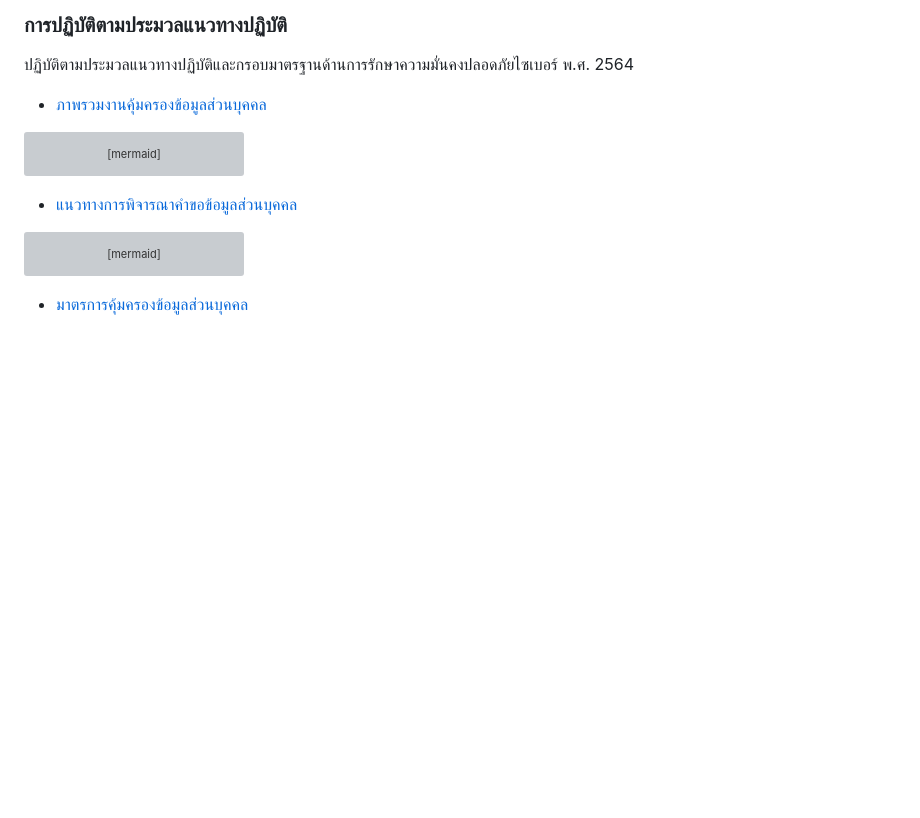
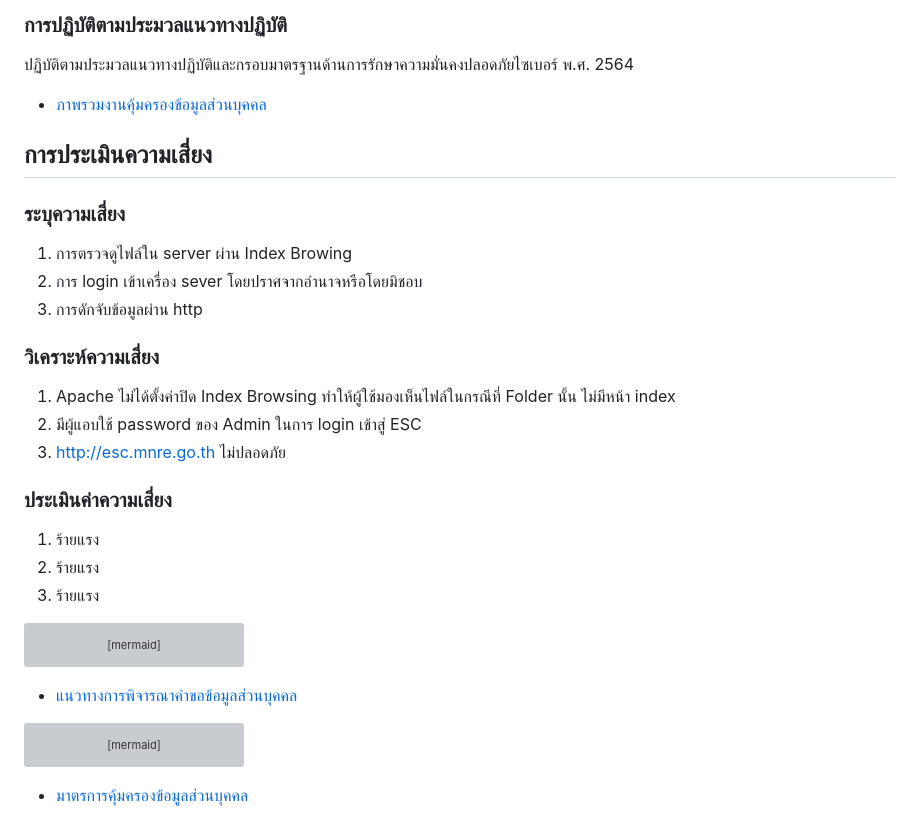
Before and after one commit to Kietpawpan/pdpa, a Markdown page: README.md, the part around the change. Rendered like a GitHub page; blank space fills up the shorter version; grey boxes are pictures that could not be loaded.

````diff
--- a/README.md
+++ b/README.md
@@ -49,6 +49,23 @@ end
 ### การปฏิบัติตามประมวลแนวทางปฏิบัติ
 ปฏิบัติตามประมวลแนวทางปฏิบัติและกรอบมาตรฐานด้านการรักษาความมั่นคงปลอดภัยไซเบอร์ พ.ศ. 2564
 - [ภาพรวมงานคุ้มครองข้อมูลส่วนบุคคล](https://kietpawpan.github.io/pdpa/tasks.html)
+
+## การประเมินความเสี่ยง
+### ระบุความเสี่ยง
+1. การตรวจดูไฟล์ใน server ผ่าน Index Browing
+2. การ login เข้าเครื่อง sever โดยปราศจากอำนาจหรือโดยมิชอบ
+3. การดักจับข้อมูลผ่าน http
+
+### วิเคราะห์ความเสี่ยง
+1. Apache ไม่ได้ตั้งค่าปิด Index Browsing ทำให้ผู้ใช้มองเห็นไฟล์ในกรณีที่ Folder นั้น ไม่มีหน้า index
+2. มีผู้แอบใช้ password ของ Admin ในการ login เข้าสู่ ESC
+3. http://esc.mnre.go.th ไม่ปลอดภัย
+
+### ประเมินค่าความเสี่ยง
+1. ร้ายแรง
+2. ร้ายแรง
+3. ร้ายแรง
+
 ```mermaid
 sequenceDiagram
 	Note over ผู้ควบคุม: บันทึกรายการกิจกรรมการประมวลผล (record of processing activities)
````
